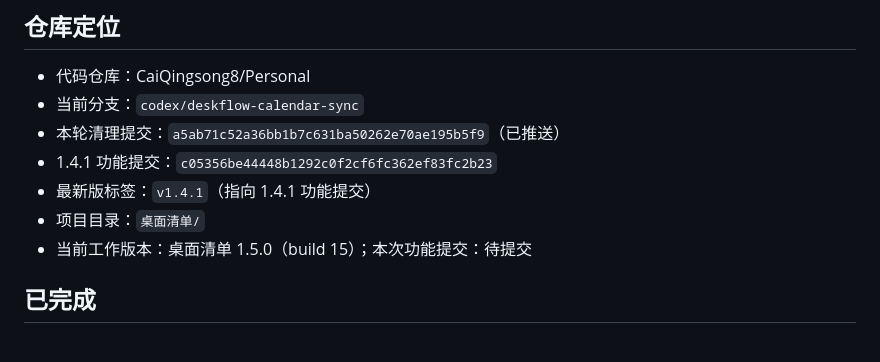
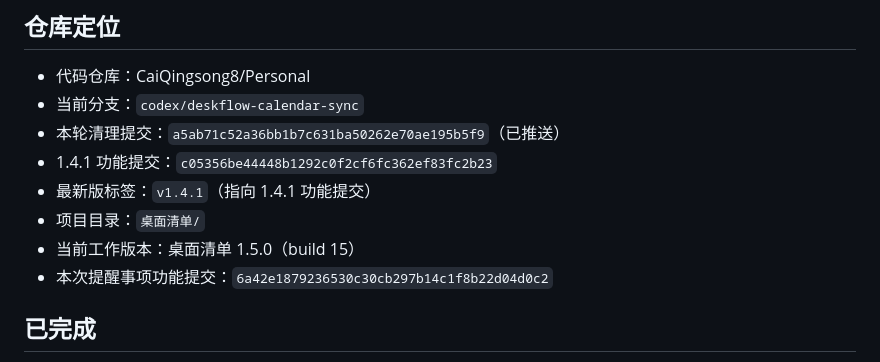
Before and after one commit to CaiQingsong8/Personal, a Markdown page: HANDOFF.md, the part around the change. GitHub-like rendering.

Commit message:
docs: record Reminders sync handoff

```diff
--- a/HANDOFF.md
+++ b/HANDOFF.md
@@ -20,7 +20,8 @@
 - 1.4.1 功能提交：`c05356be44448b1292c0f2cf6fc362ef83fc2b23`
 - 最新版标签：`v1.4.1`（指向 1.4.1 功能提交）
 - 项目目录：`桌面清单/`
-- 当前工作版本：桌面清单 1.5.0（build 15）；本次功能提交：待提交
+- 当前工作版本：桌面清单 1.5.0（build 15）
+- 本次提醒事项功能提交：`6a42e1879236530c30cb297b14c1f8b22d04d0c2`
 
 ## 已完成
 
```
